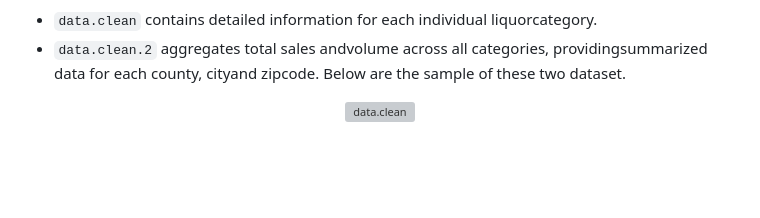
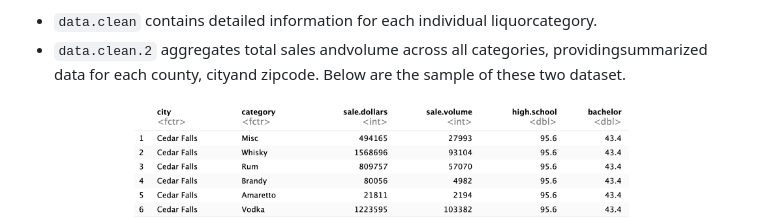
Before and after one commit to zhaoama/ADAN7900, a Markdown page: README.md, the part around the change. GitHub-like rendering; blank space fills up the shorter version; grey boxes are pictures that could not be loaded.

```diff
--- a/README.md
+++ b/README.md
@@ -36,7 +36,7 @@ The raw data was then aggregated using a custom function. This function calculat
   Below are the sample of these two dataset.
 
 <div align="center">
-  <img src="images/data_clean.png" alt="data.clean" width="70%" height="70%" />
+  <img src="images/data_clean_1.png" alt="data.clean" width="70%" height="70%" />
 </div>
 
 <div align="center">
```
